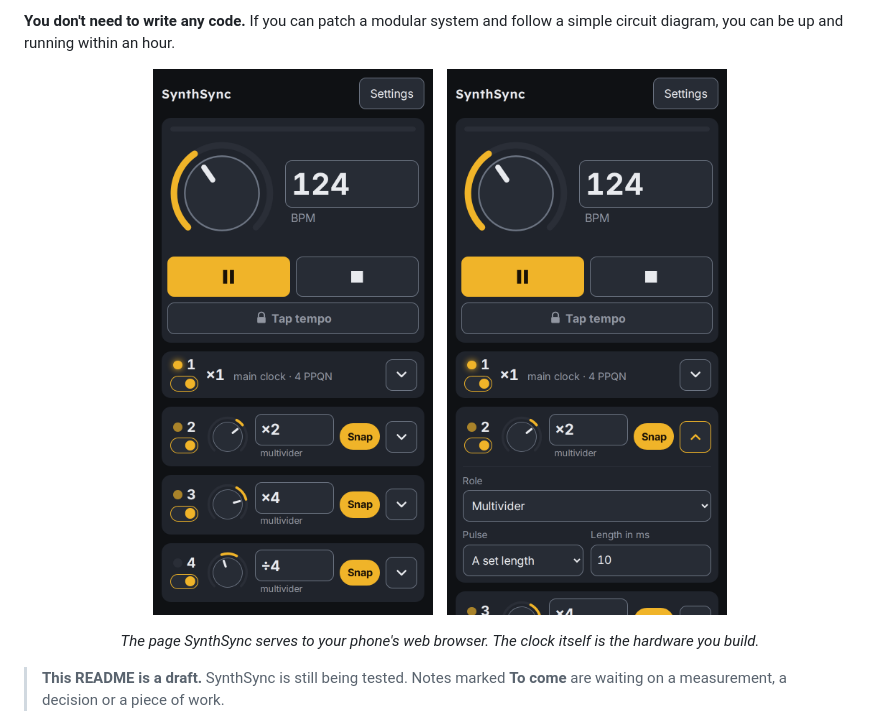
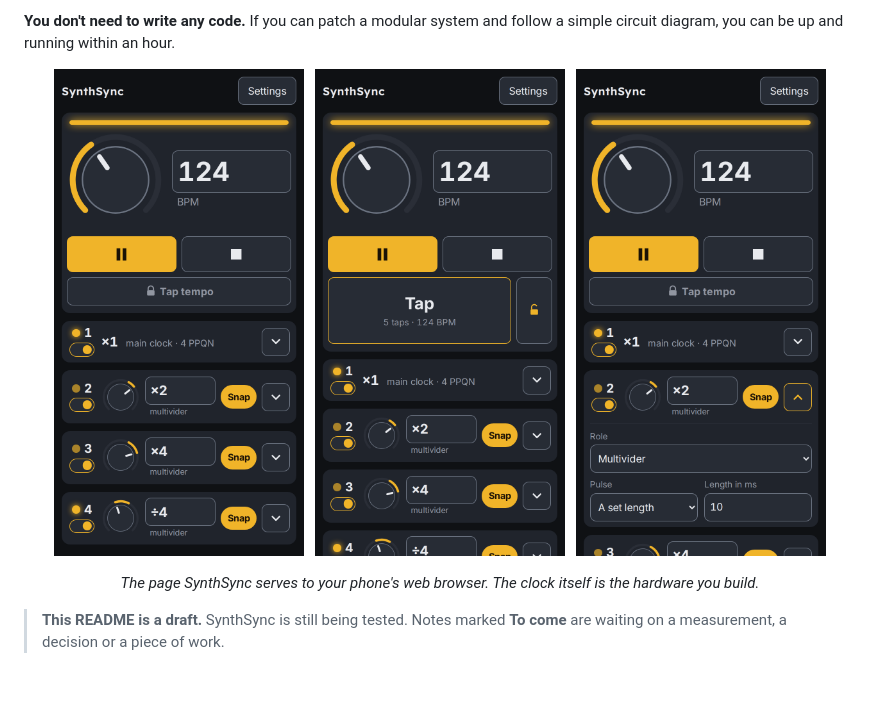
Before and after one commit to simonholliday/SynthSync, a Markdown page: README.md, the part around the change. Drawn GitHub-style; pictures changed too: docs/images/page-main.png, docs/images/page-output.png, docs/images/page-tap.png (added); blank space fills up the shorter version.

Commit message:
Show the tempo strip lit and tap tempo in use in the README's pictures of the page
Co-Authored-By: Claude Opus 5.5 <noreply@anthropic.com>

```diff
--- a/README.md
+++ b/README.md
@@ -16,9 +16,11 @@ SynthSync is a clock you build yourself, on a breadboard, from a handful of supe
 **You don't need to write any code.** If you can patch a modular system and follow a simple circuit diagram, you can be up and running within an hour.
 
 <p align="center">
-	<img src="docs/images/page-main.png" width="280" alt="SynthSync's page on a phone: a tempo knob reading 124 BPM, a play/pause button and a stop button, and four outputs set to ×1, ×2, ×4 and ÷4.">
-	&nbsp;&nbsp;
-	<img src="docs/images/page-output.png" width="280" alt="The same page with output 2 opened, showing its role, Multivider, and its pulse, a set length of 10 ms.">
+	<img src="docs/images/page-main.png" width="250" alt="SynthSync's page on a phone: the tempo strip lit on the beat, a tempo knob reading 124 BPM, play/pause and stop buttons, a locked Tap tempo bar, and four outputs set to ×1, ×2, ×4 and ÷4.">
+	&nbsp;
+	<img src="docs/images/page-tap.png" width="250" alt="The same page with tap tempo unlocked: a large Tap pad reading 5 taps, 124 BPM, with a padlock beside it.">
+	&nbsp;
+	<img src="docs/images/page-output.png" width="250" alt="The same page with output 2 opened, showing its role, Multivider, and its pulse, a set length of 10 ms.">
 </p>
 
 <p align="center"><em>The page SynthSync serves to your phone's web browser. The clock itself is the hardware you build.</em></p>
```
